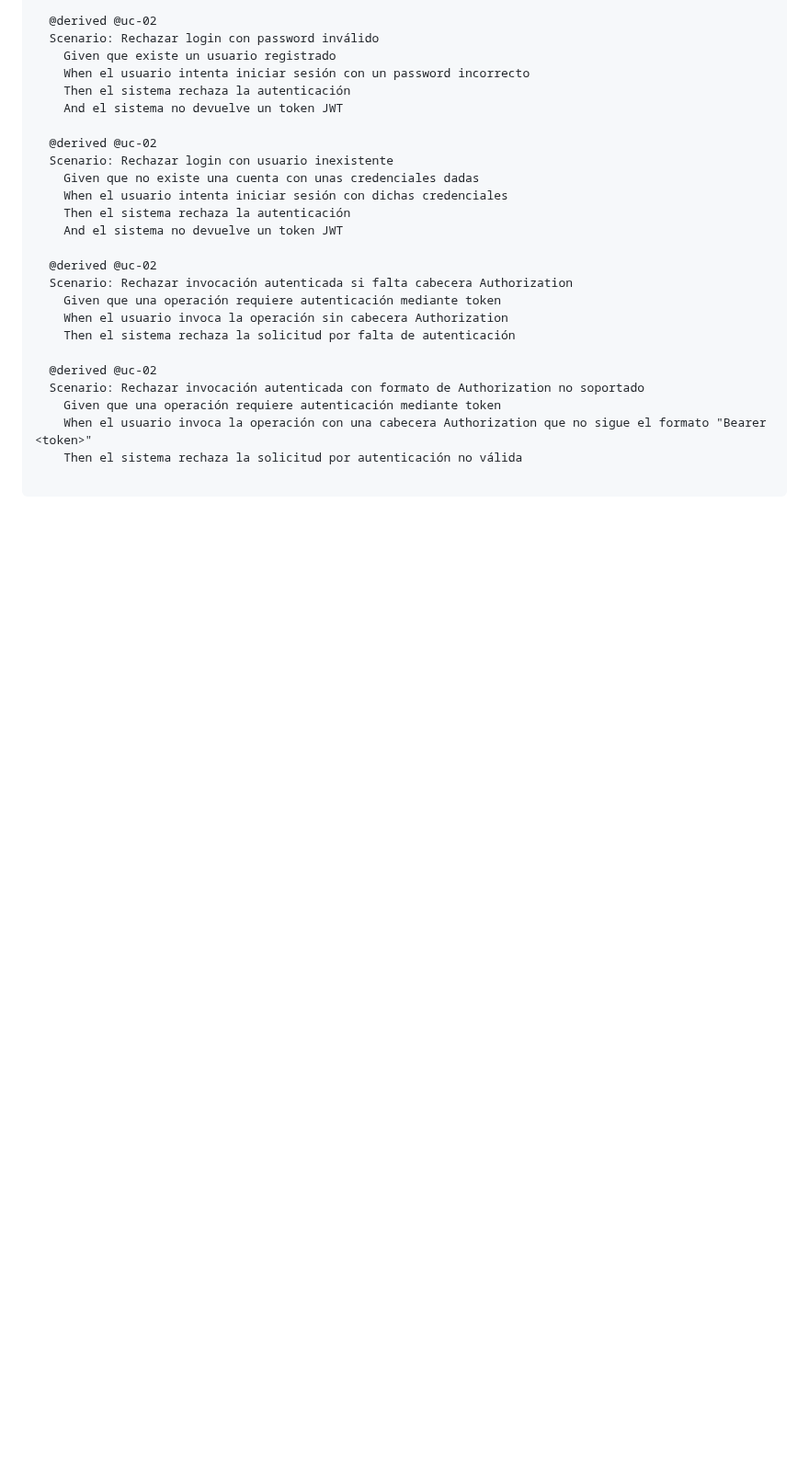
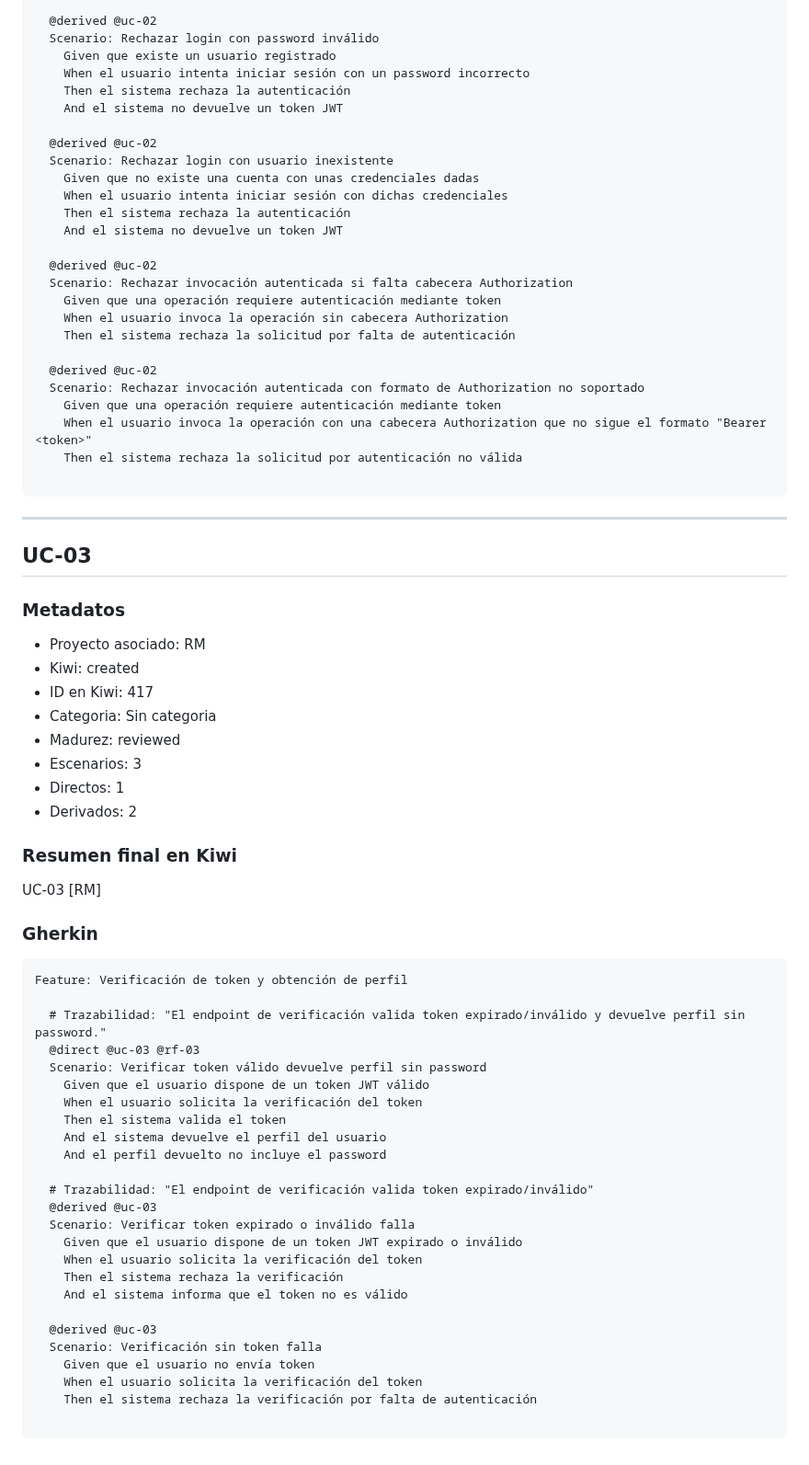
Before and after one commit to DavidGarciaCosta/Practica2-ProgramacionWeb, a Markdown page: KIWITCMS.md, the part around one of its changes. Shown at 92% size. GitHub-like rendering; blank space fills up the shorter version.

Commit message:
Publish KIWITCMS.md for UC-03

````diff
--- a/KIWITCMS.md
+++ b/KIWITCMS.md
@@ -130,3 +131,49 @@ Feature: Login y uso de token JWT
     Then el sistema rechaza la solicitud por autenticación no válida
 
 ```
+
+---
+
+## UC-03
+
+### Metadatos
+- Proyecto asociado: RM
+- Kiwi: created
+- ID en Kiwi: 417
+- Categoria: Sin categoria
+- Madurez: reviewed
+- Escenarios: 3
+- Directos: 1
+- Derivados: 2
+
+### Resumen final en Kiwi
+UC-03 [RM]
+
+### Gherkin
+```gherkin
+Feature: Verificación de token y obtención de perfil
+
+  # Trazabilidad: "El endpoint de verificación valida token expirado/inválido y devuelve perfil sin password."
+  @direct @uc-03 @rf-03
+  Scenario: Verificar token válido devuelve perfil sin password
+    Given que el usuario dispone de un token JWT válido
+    When el usuario solicita la verificación del token
+    Then el sistema valida el token
+    And el sistema devuelve el perfil del usuario
+    And el perfil devuelto no incluye el password
+
+  # Trazabilidad: "El endpoint de verificación valida token expirado/inválido"
+  @derived @uc-03
+  Scenario: Verificar token expirado o inválido falla
+    Given que el usuario dispone de un token JWT expirado o inválido
+    When el usuario solicita la verificación del token
+    Then el sistema rechaza la verificación
+    And el sistema informa que el token no es válido
+
+  @derived @uc-03
+  Scenario: Verificación sin token falla
+    Given que el usuario no envía token
+    When el usuario solicita la verificación del token
+    Then el sistema rechaza la verificación por falta de autenticación
+
+```
````
Also changed, not shown: other parts of KIWITCMS.md (+2 -1 lines).
